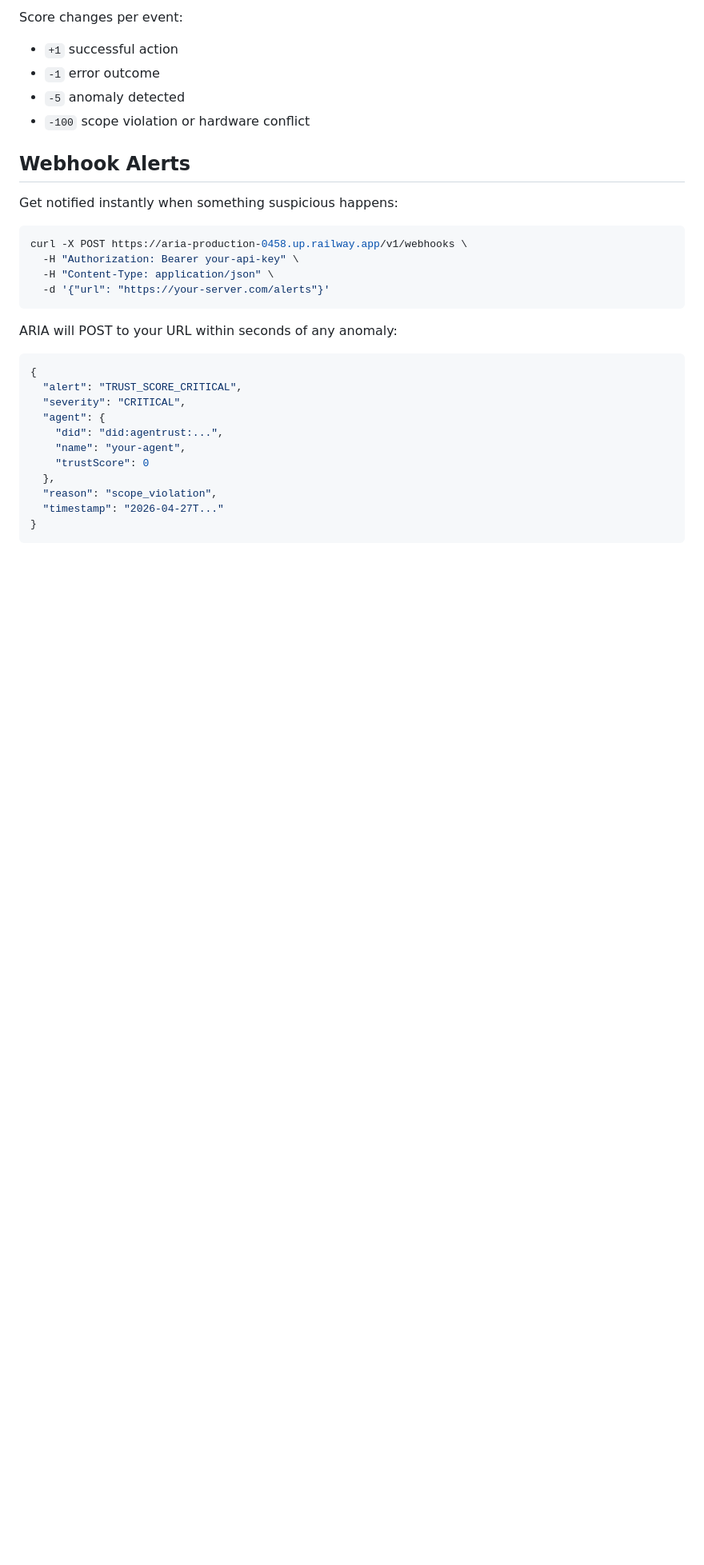
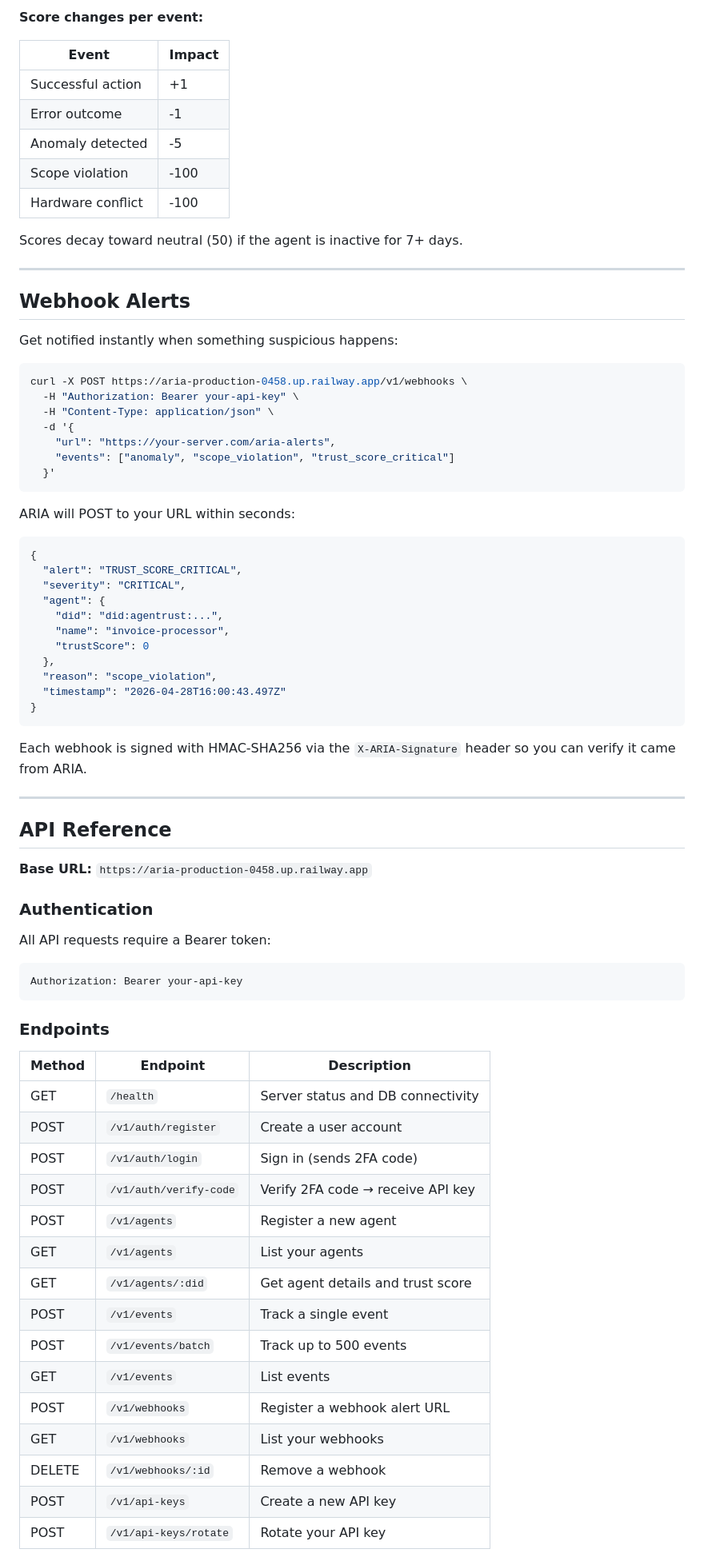
Before and after one commit to elonmuscito-gif/aria, a Markdown page: README.md, the part around one of its changes. Shown at 80% size. Rendered like a GitHub page; blank space fills up the shorter version.

````diff
--- a/README.md
+++ b/README.md
@@ -81,9 +86,17 @@ Every agent has a trust score from 0 to 100:
 
-Score changes per event:
-- `+1` successful action
-- `-1` error outcome
-- `-5` anomaly detected
-- `-100` scope violation or hardware conflict
+**Score changes per event:**
+
+| Event | Impact |
+|-------|--------|
+| Successful action | +1 |
+| Error outcome | -1 |
+| Anomaly detected | -5 |
+| Scope violation | -100 |
+| Hardware conflict | -100 |
+
+Scores decay toward neutral (50) if the agent is inactive for 7+ days.
+
+---
 
 ## Webhook Alerts
 
@@ -93,10 +106,13 @@ Get notified instantly when something suspicious happens:
 curl -X POST https://aria-production-0458.up.railway.app/v1/webhooks \
   -H "Authorization: Bearer your-api-key" \
   -H "Content-Type: application/json" \
-  -d '{"url": "https://your-server.com/alerts"}'
+  -d '{
+    "url": "https://your-server.com/aria-alerts",
+    "events": ["anomaly", "scope_violation", "trust_score_critical"]
+  }'
 ```
 
-ARIA will POST to your URL within seconds of any anomaly:
+ARIA will POST to your URL within seconds:
 
 ```json
 {
@@ -104,11 +120,47 @@ ARIA will POST to your URL within seconds of any anomaly:
   "severity": "CRITICAL",
   "agent": {
     "did": "did:agentrust:...",
-    "name": "your-agent",
+    "name": "invoice-processor",
     "trustScore": 0
   },
   "reason": "scope_violation",
-  "timestamp": "2026-04-27T..."
+  "timestamp": "2026-04-28T16:00:43.497Z"
 }
 ```
 
+Each webhook is signed with HMAC-SHA256 via the `X-ARIA-Signature` header so you can verify it came from ARIA.
+
+---
+
+## API Reference
+
+**Base URL:** `https://aria-production-0458.up.railway.app`
+
+### Authentication
+
+All API requests require a Bearer token:
+
+```http
+Authorization: Bearer your-api-key
+```
+
+### Endpoints
+
+| Method | Endpoint | Description |
+|--------|----------|-------------|
+| GET | `/health` | Server status and DB connectivity |
+| POST | `/v1/auth/register` | Create a user account |
+| POST | `/v1/auth/login` | Sign in (sends 2FA code) |
+| POST | `/v1/auth/verify-code` | Verify 2FA code → receive API key |
+| POST | `/v1/agents` | Register a new agent |
+| GET | `/v1/agents` | List your agents |
+| GET | `/v1/agents/:did` | Get agent details and trust score |
+| POST | `/v1/events` | Track a single event |
+| POST | `/v1/events/batch` | Track up to 500 events |
+| GET | `/v1/events` | List events |
+| POST | `/v1/webhooks` | Register a webhook alert URL |
+| GET | `/v1/webhooks` | List your webhooks |
+| DELETE | `/v1/webhooks/:id` | Remove a webhook |
+| POST | `/v1/api-keys` | Create a new API key |
+| POST | `/v1/api-keys/rotate` | Rotate your API key |
+
````
Also changed, not shown: other parts of README.md (+113 -59 lines).
